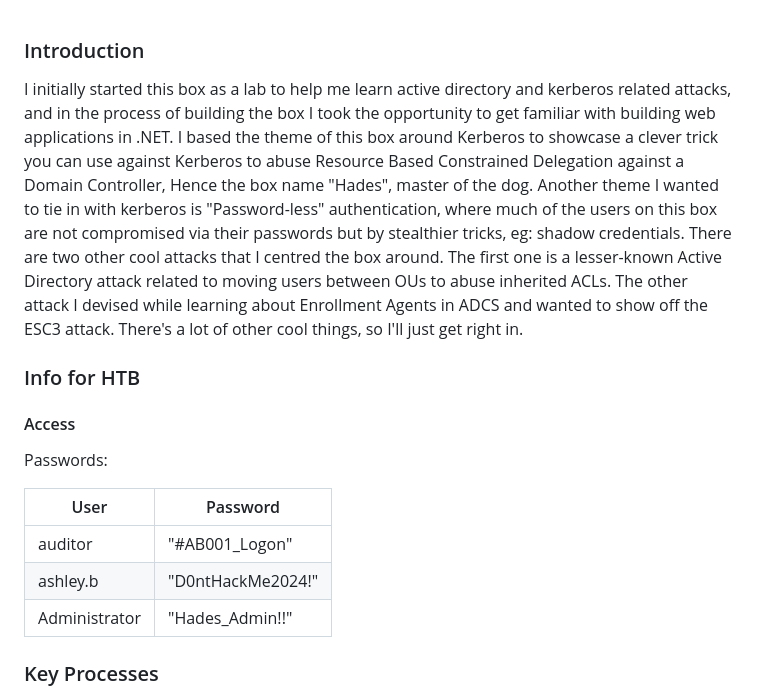
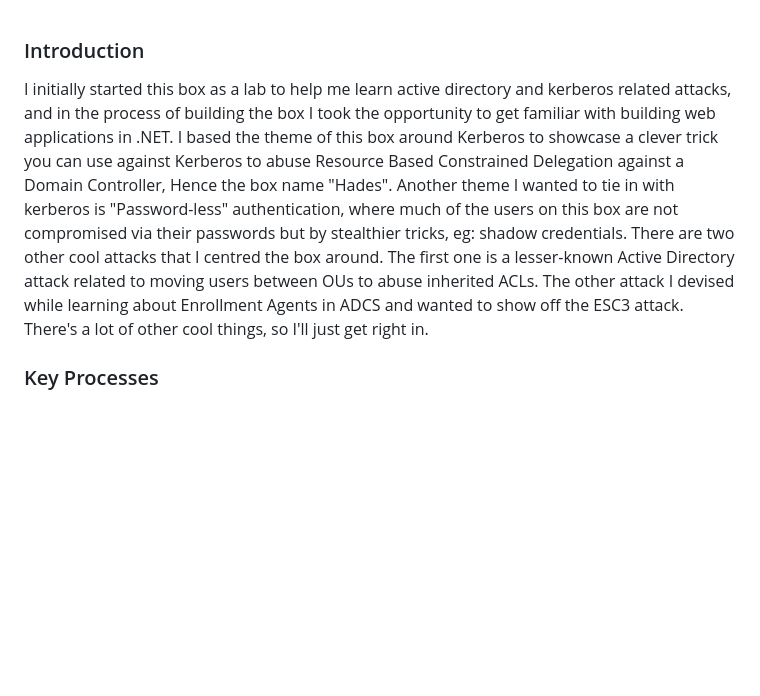
Before and after one commit to birk0/HTB-Hades, a Markdown page: README.md, the part around the change. Drawn GitHub-style; blank space fills up the shorter version.

Commit message:
Touch-up README

```diff
--- a/README.md
+++ b/README.md
@@ -1,19 +1,8 @@
 
 ### Introduction
 
-I initially started this box as a lab to help me learn active directory and kerberos related attacks, and in the process of building the box I took the opportunity to get familiar with building web applications in .NET. I based the theme of this box around Kerberos to showcase a clever trick you can use against Kerberos to abuse Resource Based Constrained Delegation against a Domain Controller, Hence the box name "Hades", master of the dog. Another theme I wanted to tie in with kerberos is "Password-less" authentication, where much of the users on this box are not compromised via their passwords but by stealthier tricks, eg: shadow credentials. There are two other cool attacks that I centred the box around. The first one is a lesser-known Active Directory attack related to moving users between OUs to abuse inherited ACLs. The other attack I devised while learning about Enrollment Agents in ADCS and wanted to show off the ESC3 attack. There's a lot of other cool things, so I'll just get right in.
+I initially started this box as a lab to help me learn active directory and kerberos related attacks, and in the process of building the box I took the opportunity to get familiar with building web applications in .NET. I based the theme of this box around Kerberos to showcase a clever trick you can use against Kerberos to abuse Resource Based Constrained Delegation against a Domain Controller, Hence the box name "Hades". Another theme I wanted to tie in with kerberos is "Password-less" authentication, where much of the users on this box are not compromised via their passwords but by stealthier tricks, eg: shadow credentials. There are two other cool attacks that I centred the box around. The first one is a lesser-known Active Directory attack related to moving users between OUs to abuse inherited ACLs. The other attack I devised while learning about Enrollment Agents in ADCS and wanted to show off the ESC3 attack. There's a lot of other cool things, so I'll just get right in.
 
-### Info for HTB
-
-#### Access
-
-Passwords:
-
-| User          | Password          |
-| ------------- | ----------------- |
-| auditor       | "#AB001_Logon"    |
-| ashley.b      | "D0ntHackMe2024!" |
-| Administrator | "Hades_Admin!!"   |
 ### Key Processes
 
 - IIS is hosting a webserver `hades.htb` on port 443.
```
